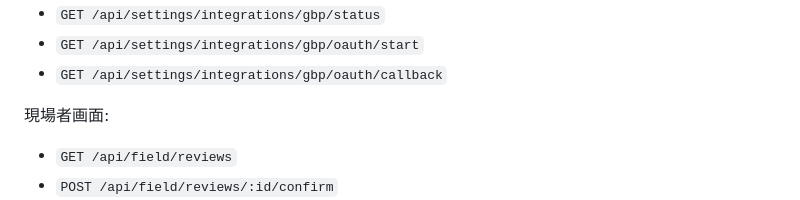
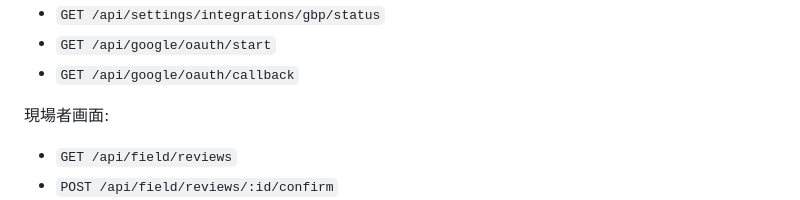
Before and after one commit to katsuragidaichiwp-beep/reviewchef-ai, a Markdown page: docs/PRODUCTION_DESIGN.md, the part around the change. Drawn GitHub-style.

Commit message:
Align GBP OAuth docs with implementation

```diff
--- a/docs/PRODUCTION_DESIGN.md
+++ b/docs/PRODUCTION_DESIGN.md
@@ -269,8 +269,8 @@ GBP投稿の状態:
 - `POST /api/gbp/posts` with `action=publish` はGoogle Business Profile `localPosts.create` へ送信
 - `GET /api/settings/integrations`
 - `GET /api/settings/integrations/gbp/status`
-- `GET /api/settings/integrations/gbp/oauth/start`
-- `GET /api/settings/integrations/gbp/oauth/callback`
+- `GET /api/google/oauth/start`
+- `GET /api/google/oauth/callback`
 
 現場者画面:
 
```
